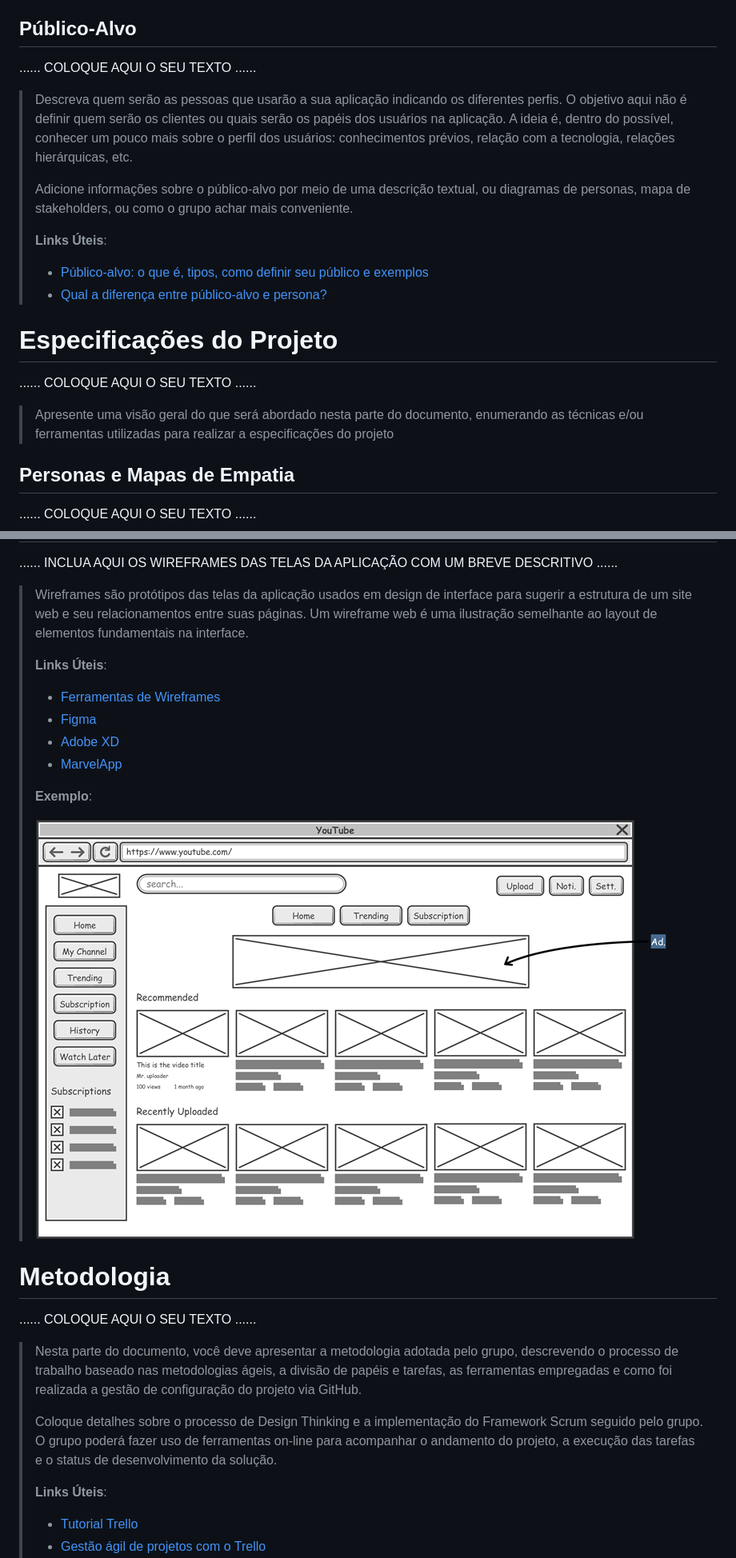
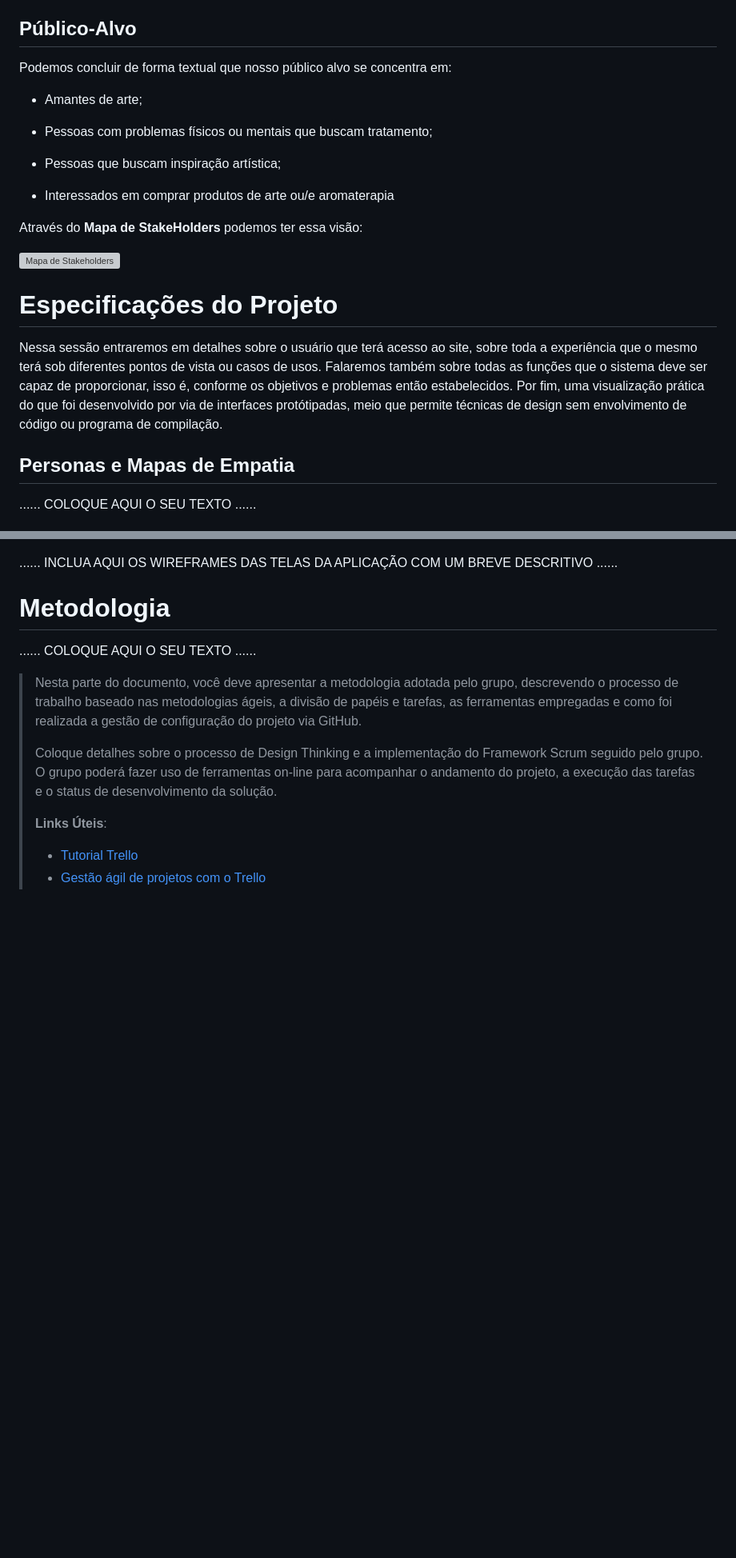
Before and after one commit to PSG-TIAPN-2022-1/psg-tiapn-2024-1-projeto-euler, a Markdown page: docs/relatorio/Relatorio Tecnico - TEMPLATE.md, 2 parts joined by grey strips. Shown at 80% size. Drawn GitHub-style; blank space fills up the shorter version; grey boxes are pictures that could not be loaded.

```diff
--- a/docs/relatorio/Relatorio Tecnico - TEMPLATE.md
+++ b/docs/relatorio/Relatorio Tecnico - TEMPLATE.md
@@ -103,30 +104,23 @@
 
 ## Público-Alvo
 
-......  COLOQUE AQUI O SEU TEXTO ......
+Podemos concluir de forma textual que nosso público alvo se concentra em:
 
-> Descreva quem serão as pessoas que usarão a sua aplicação indicando os
-> diferentes perfis. O objetivo aqui não é definir quem serão os
-> clientes ou quais serão os papéis dos usuários na aplicação. A ideia
-> é, dentro do possível, conhecer um pouco mais sobre o perfil dos
-> usuários: conhecimentos prévios, relação com a tecnologia, relações
-> hierárquicas, etc.
->
-> Adicione informações sobre o público-alvo por meio de uma descrição
-> textual, ou diagramas de personas, mapa de stakeholders, ou como o
-> grupo achar mais conveniente.
->
-> **Links Úteis**:
-> - [Público-alvo: o que é, tipos, como definir seu público e exemplos](https://klickpages.com.br/blog/publico-alvo-o-que-e/)
-> - [Qual a diferença entre público-alvo e persona?](https://rockcontent.com/blog/diferenca-publico-alvo-e-persona/)
+* Amantes de arte;
+
+* Pessoas com problemas físicos ou mentais que buscam tratamento;
+
+* Pessoas que buscam inspiração artística;
+
+* Interessados em comprar produtos de arte ou/e aromaterapia
+
+Através do **Mapa de StakeHolders** podemos ter essa visão:
+
+![Mapa de Stakeholders](/)
 
 # Especificações do Projeto
 
-......  COLOQUE AQUI O SEU TEXTO ......
-
-> Apresente uma visão geral do que será abordado nesta parte do
-> documento, enumerando as técnicas e/ou ferramentas utilizadas para
-> realizar a especificações do projeto
+Nessa sessão entraremos em detalhes sobre o usuário que terá acesso ao site, sobre toda a experiência que o mesmo terá sob diferentes pontos de vista ou casos de usos. Falaremos também sobre todas as funções que o sistema deve ser capaz de proporcionar, isso é, conforme os objetivos e problemas então estabelecidos. Por fim, uma visualização prática do que foi desenvolvido por via de interfaces protótipadas, meio que permite técnicas de design sem envolvimento de código ou programa de compilação.
 
 ## Personas e Mapas de Empatia
 
@@ -274,19 +224,4 @@ O projeto está restrito pelos itens apresentados na tabela a seguir.
 ......  INCLUA AQUI OS WIREFRAMES DAS TELAS DA APLICAÇÃO COM UM BREVE DESCRITIVO ......
-
-> Wireframes são protótipos das telas da aplicação usados em design de interface para sugerir a
-> estrutura de um site web e seu relacionamentos entre suas
-> páginas. Um wireframe web é uma ilustração semelhante ao
-> layout de elementos fundamentais na interface.
->
-> **Links Úteis**:
-> - [Ferramentas de Wireframes](https://rockcontent.com/blog/wireframes/)
-> - [Figma](https://www.figma.com/)
-> - [Adobe XD](https://www.adobe.com/br/products/xd.html#scroll)
-> - [MarvelApp](https://marvelapp.com/developers/documentation/tutorials/)
->
-> **Exemplo**:
->
-> ![Exemplo de Wireframe](images/wireframe-example.png)
 
 
 # Metodologia
```
Also changed, not shown: other parts of docs/relatorio/Relatorio Tecnico - TEMPLATE.md (+25 -72 lines).
